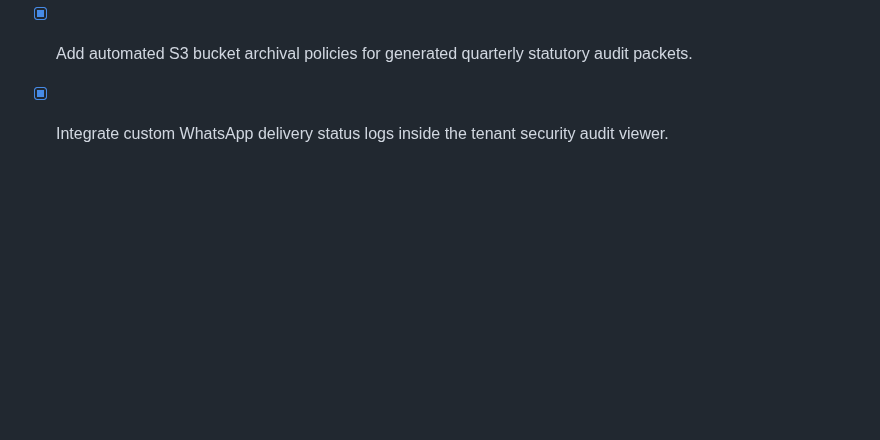
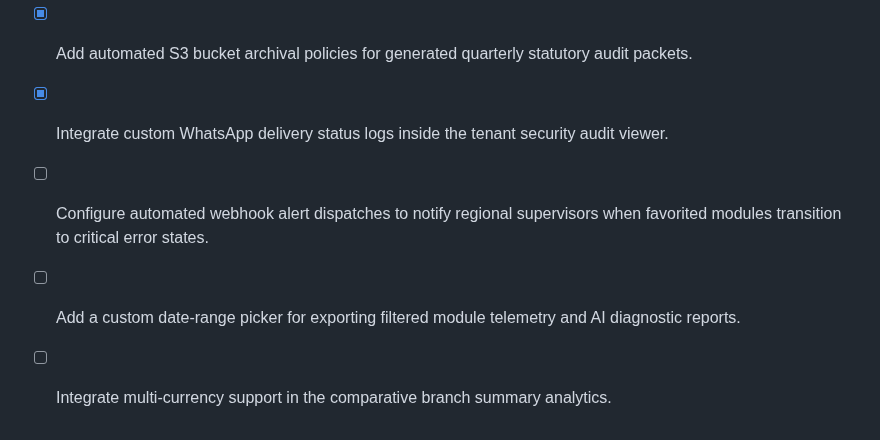
Before and after one commit to EzraMpapi/SMARTMANAGER-MANUS, a Markdown page: todo.md, the part around the change. GitHub-like rendering; blank space fills up the shorter version.

```diff
--- a/todo.md
+++ b/todo.md
@@ -810,3 +810,6 @@
 - [x] Configure automated webhook signature verification header inspection middleware for enhanced enterprise security compliance.
 - [x] Add automated S3 bucket archival policies for generated quarterly statutory audit packets.
 - [x] Integrate custom WhatsApp delivery status logs inside the tenant security audit viewer.
+- [ ] Configure automated webhook alert dispatches to notify regional supervisors when favorited modules transition to critical error states.
+- [ ] Add a custom date-range picker for exporting filtered module telemetry and AI diagnostic reports.
+- [ ] Integrate multi-currency support in the comparative branch summary analytics.
```
